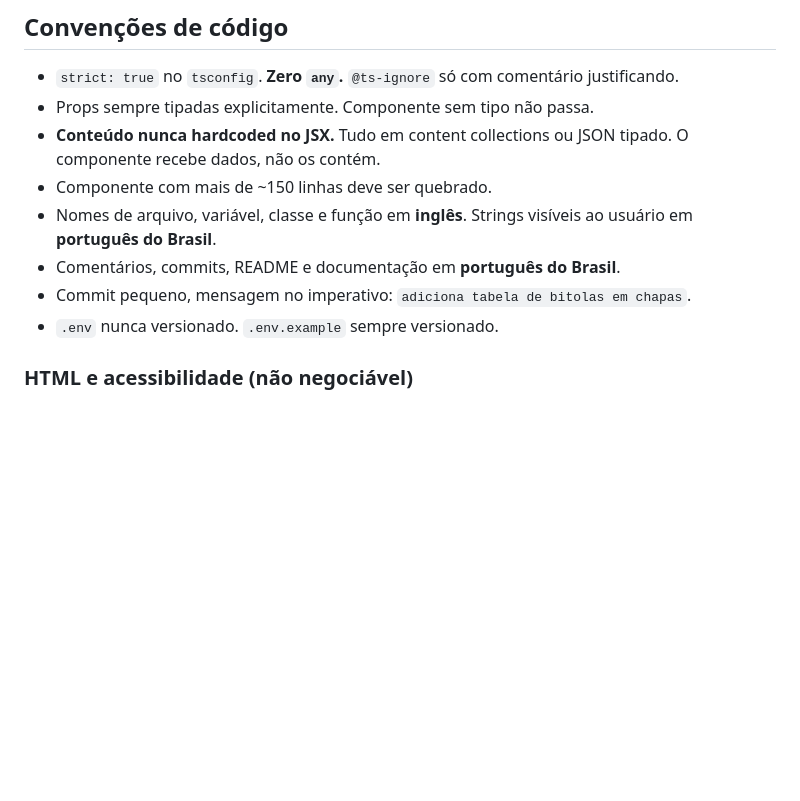
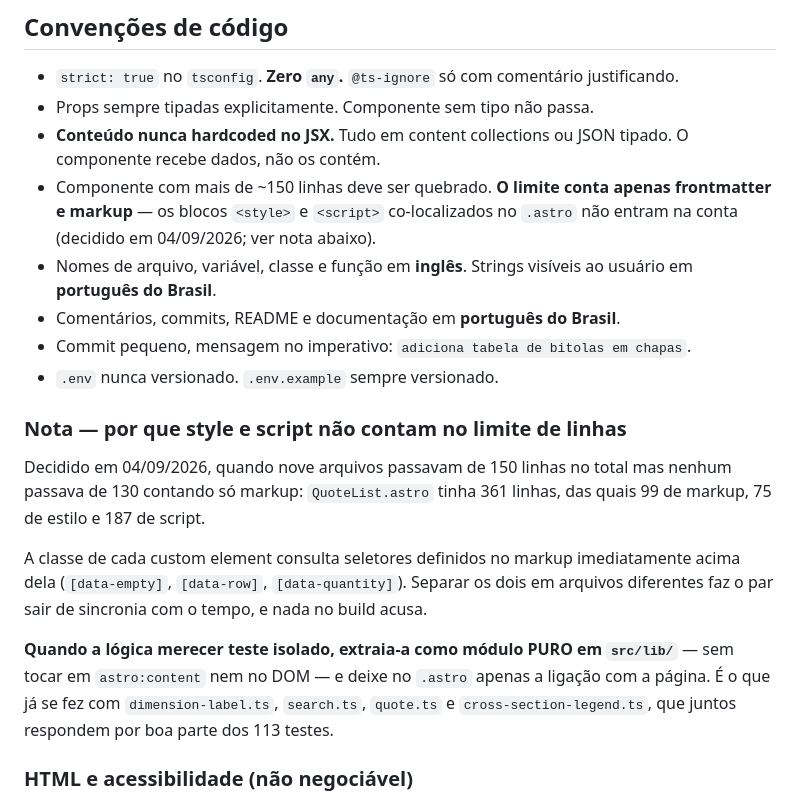
Before and after one commit to armaggeddon975/Aldifer, a Markdown page: CLAUDE.md, the part around the change. GitHub-like rendering; blank space fills up the shorter version.

Commit message:
registra que o limite de 150 linhas conta só markup
Nove componentes passavam de 150 linhas no total, mas nenhum passava de 130
contando frontmatter e markup: o QuoteList tem 361 linhas, das quais 99 de
markup, 75 de estilo e 187 de script.

A classe de cada custom element consulta seletores definidos no markup
imediatamente acima dela. Separar os dois em arquivos diferentes faz o par sair
de sincronia com o tempo, e nada no build acusa.

A nota registra também o caminho quando a lógica merecer teste isolado: extrair
como módulo PURO em src/lib/, sem tocar em astro:content nem no DOM, e deixar
no .astro só a ligação com a página. É o que já vale para dimension-label.ts,
search.ts, quote.ts e cross-section-legend.ts.

Co-Authored-By: Claude Opus 5 <noreply@anthropic.com>

```diff
--- a/CLAUDE.md
+++ b/CLAUDE.md
@@ -232,12 +232,29 @@ Vícios que denunciam página gerada por IA:
 - Props sempre tipadas explicitamente. Componente sem tipo não passa.
 - **Conteúdo nunca hardcoded no JSX.** Tudo em content collections ou JSON tipado.
   O componente recebe dados, não os contém.
-- Componente com mais de ~150 linhas deve ser quebrado.
+- Componente com mais de ~150 linhas deve ser quebrado. **O limite conta apenas
+  frontmatter e markup** — os blocos `<style>` e `<script>` co-localizados no `.astro`
+  não entram na conta (decidido em 04/09/2026; ver nota abaixo).
 - Nomes de arquivo, variável, classe e função em **inglês**.
   Strings visíveis ao usuário em **português do Brasil**.
 - Comentários, commits, README e documentação em **português do Brasil**.
 - Commit pequeno, mensagem no imperativo: `adiciona tabela de bitolas em chapas`.
 - `.env` nunca versionado. `.env.example` sempre versionado.
+
+### Nota — por que style e script não contam no limite de linhas
+
+Decidido em 04/09/2026, quando nove arquivos passavam de 150 linhas no total mas nenhum
+passava de 130 contando só markup: `QuoteList.astro` tinha 361 linhas, das quais 99 de
+markup, 75 de estilo e 187 de script.
+
+A classe de cada custom element consulta seletores definidos no markup imediatamente
+acima dela (`[data-empty]`, `[data-row]`, `[data-quantity]`). Separar os dois em arquivos
+diferentes faz o par sair de sincronia com o tempo, e nada no build acusa.
+
+**Quando a lógica merecer teste isolado, extraia-a como módulo PURO em `src/lib/`** — sem
+tocar em `astro:content` nem no DOM — e deixe no `.astro` apenas a ligação com a página.
+É o que já se fez com `dimension-label.ts`, `search.ts`, `quote.ts` e
+`cross-section-legend.ts`, que juntos respondem por boa parte dos 113 testes.
 
 ### HTML e acessibilidade (não negociável)
 
```
